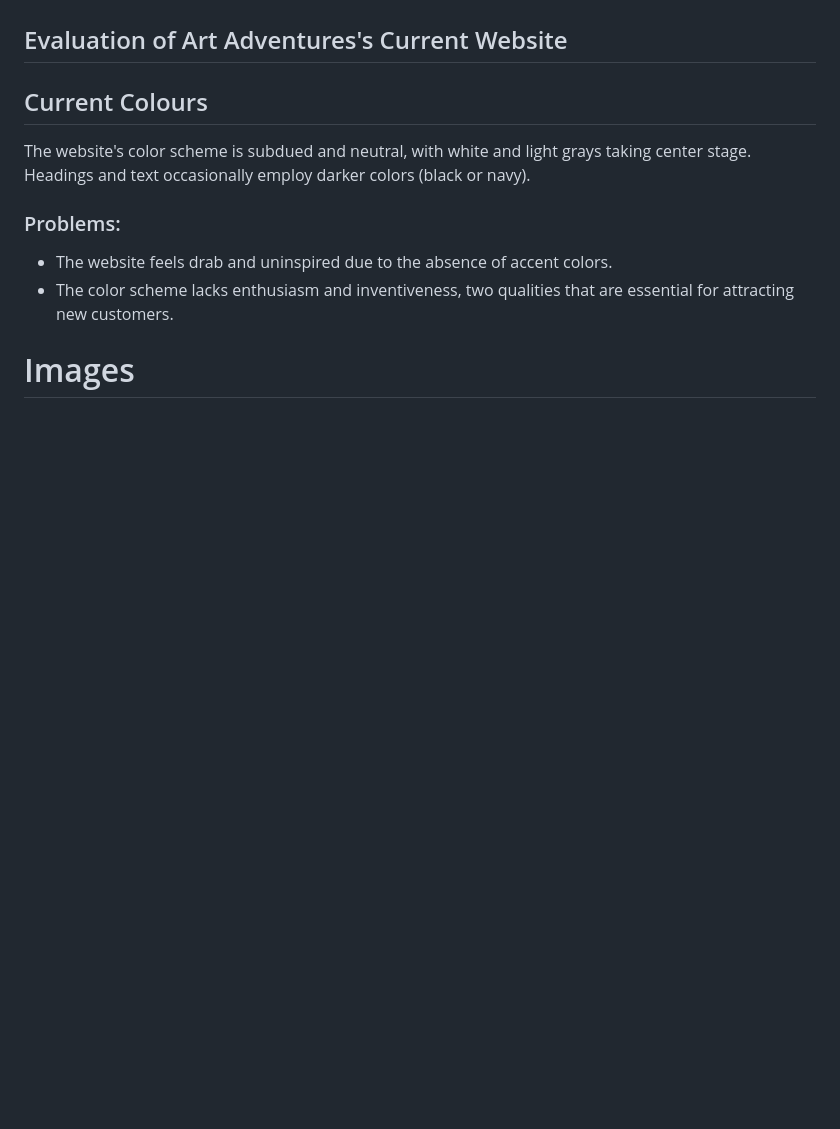
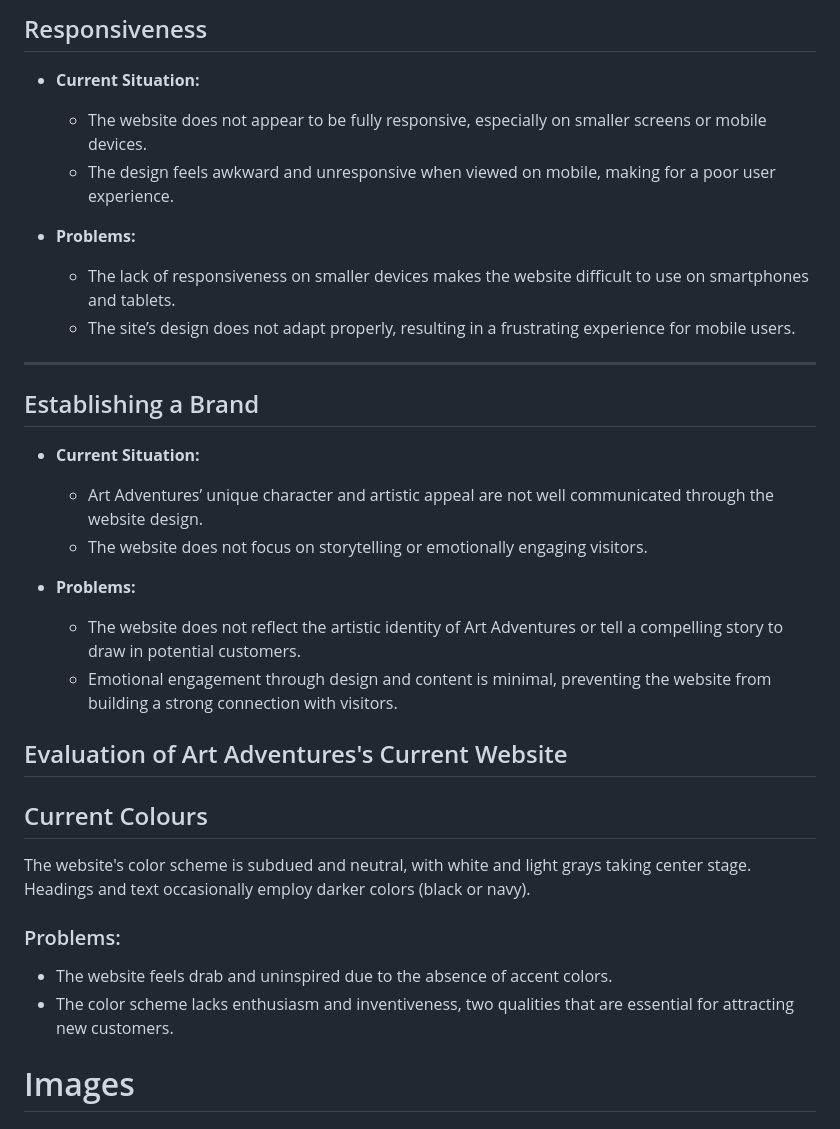
Before and after one commit to nic-dgl103-f24-cvs1/project-Varunkanth471, a Markdown page: README.md, the part around the change printed below. Rendered like a GitHub page; blank space fills up the shorter version.

```diff
--- a/README.md
+++ b/README.md
@@ -89,3 +110,24 @@ Storytelling and emotionally engaging the audience are not given much attention.
+## Responsiveness
+
+- **Current Situation:**
+  - The website does not appear to be fully responsive, especially on smaller screens or mobile devices.
+  - The design feels awkward and unresponsive when viewed on mobile, making for a poor user experience.
+
+- **Problems:**
+  - The lack of responsiveness on smaller devices makes the website difficult to use on smartphones and tablets.
+  - The site’s design does not adapt properly, resulting in a frustrating experience for mobile users.
+
+---
+
+## Establishing a Brand
+
+- **Current Situation:**
+  - Art Adventures’ unique character and artistic appeal are not well communicated through the website design.
+  - The website does not focus on storytelling or emotionally engaging visitors.
+
+- **Problems:**
+  - The website does not reflect the artistic identity of Art Adventures or tell a compelling story to draw in potential customers.
+  - Emotional engagement through design and content is minimal, preventing the website from building a strong connection with visitors.
 
 Evaluation of Art Adventures's Current Website
 ----------------------------------------------
```
Also changed, not shown: other parts of README.md (+41 -20 lines).
